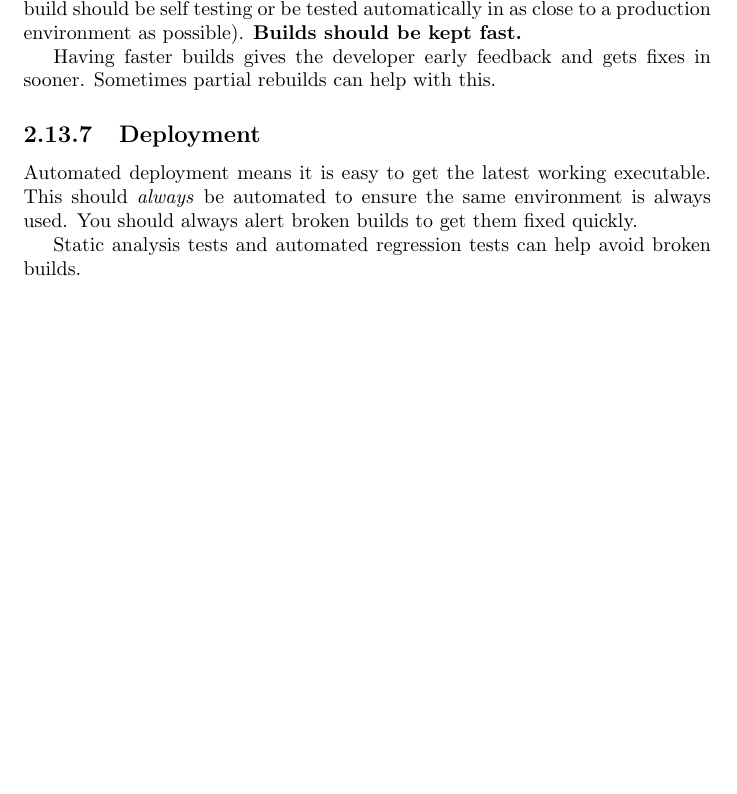
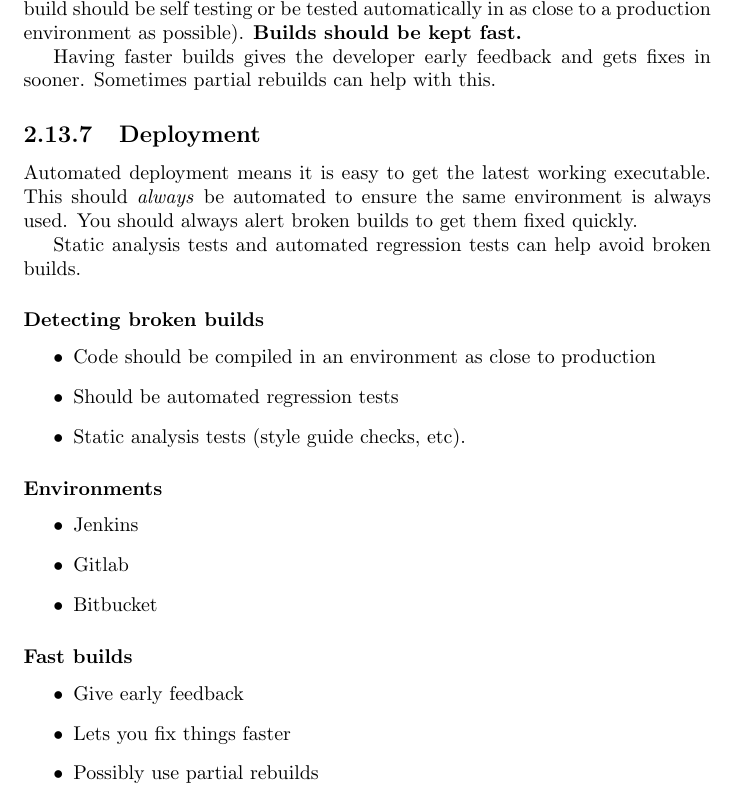
Before and after one commit to mclaughlinconnor/notes, a LaTeX thesis (master.tex, which reads fpse/13.tex): part of page 56 of 99, cut so that both start at the same text, the shorter picture padded with empty space. Compiled offline with pdfLaTeX.

Commit message:
FPSE 13 complete

```diff
--- a/fpse/13.tex
+++ b/fpse/13.tex
@@ -110,3 +110,27 @@ This should \emph{always} be automated to ensure the same environment is always
 You should always alert broken builds to get them fixed quickly.
 
 Static analysis tests and automated regression tests can help avoid broken builds.
+
+\subsubsection{Detecting broken builds}\label{ssub:detecting_broken_builds}
+
+\begin{itemize}
+	\item Code should be compiled in an environment as close to production
+	\item Should be automated regression tests
+	\item Static analysis tests (style guide checks, etc).
+\end{itemize}
+
+\subsubsection{Environments}\label{ssub:environments}
+
+\begin{itemize}
+	\item Jenkins
+	\item Gitlab
+	\item Bitbucket
+\end{itemize}
+
+\subsubsection{Fast builds}\label{ssub:fast_builds}
+
+\begin{itemize}
+	\item Give early feedback
+	\item Lets you fix things faster
+	\item Possibly use partial rebuilds
+\end{itemize}
```
